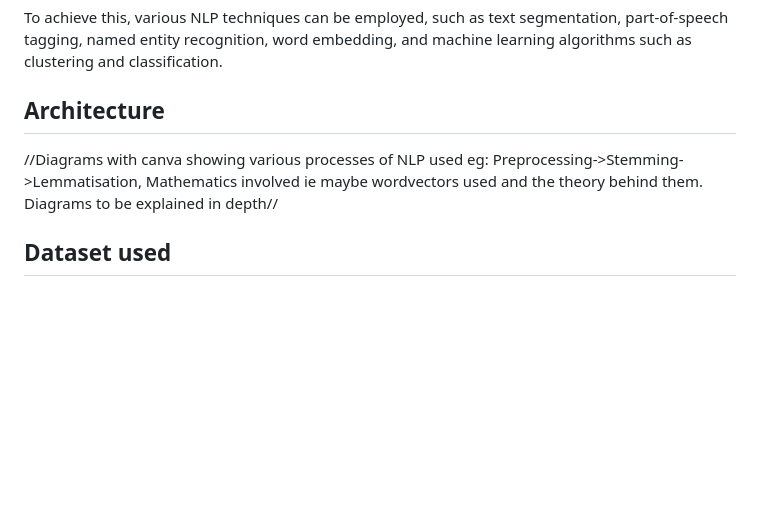
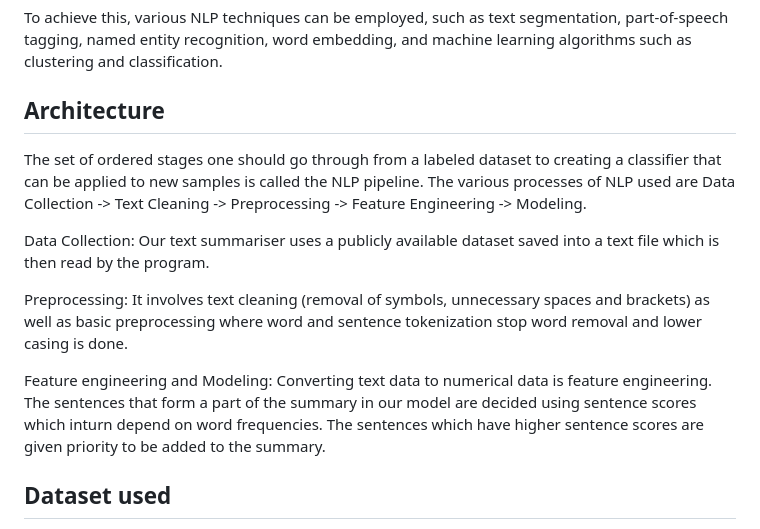
Before and after one commit to Rjshri/Text-Summariser-NLP, a Markdown page: README.md, the part around the change. Drawn GitHub-style; blank space fills up the shorter version.

```diff
--- a/README.md
+++ b/README.md
@@ -13,10 +13,15 @@ Text summarization using NLP involves the automatic generation of a shortened ve
 
 To achieve this, various NLP techniques can be employed, such as text segmentation, part-of-speech tagging, named entity recognition, word embedding, and machine learning algorithms such as clustering and classification.
 ## Architecture
-//Diagrams with canva showing various processes of NLP used eg: Preprocessing->Stemming->Lemmatisation,
-  Mathematics involved ie maybe wordvectors used and the theory behind them.
-  Diagrams to be explained in depth//
 
+The set of ordered stages one should go through from a labeled dataset to creating a classifier that can be applied to new samples is called the NLP pipeline.
+The various processes of NLP used are Data Collection -> Text Cleaning -> Preprocessing -> Feature Engineering -> Modeling.
+
+Data Collection: Our text summariser uses a publicly available dataset saved into a text file which is then read by the program.
+
+Preprocessing: It involves text cleaning (removal of symbols, unnecessary spaces and brackets) as well as basic preprocessing where word and sentence tokenization stop word removal and lower casing is done.
+
+Feature engineering and Modeling: Converting text data to numerical data is feature engineering. The sentences that form a part of the summary in our model are decided using sentence scores which inturn depend on word frequencies. The sentences which have higher sentence scores are given priority to be added to the summary.
 
 ## Dataset used
 The dataset used is an article of around 5000 words, obtained from Wikipedia, in .txt format that is uploaded in the session storage of the colab notebook for it to be read by the model.
```
